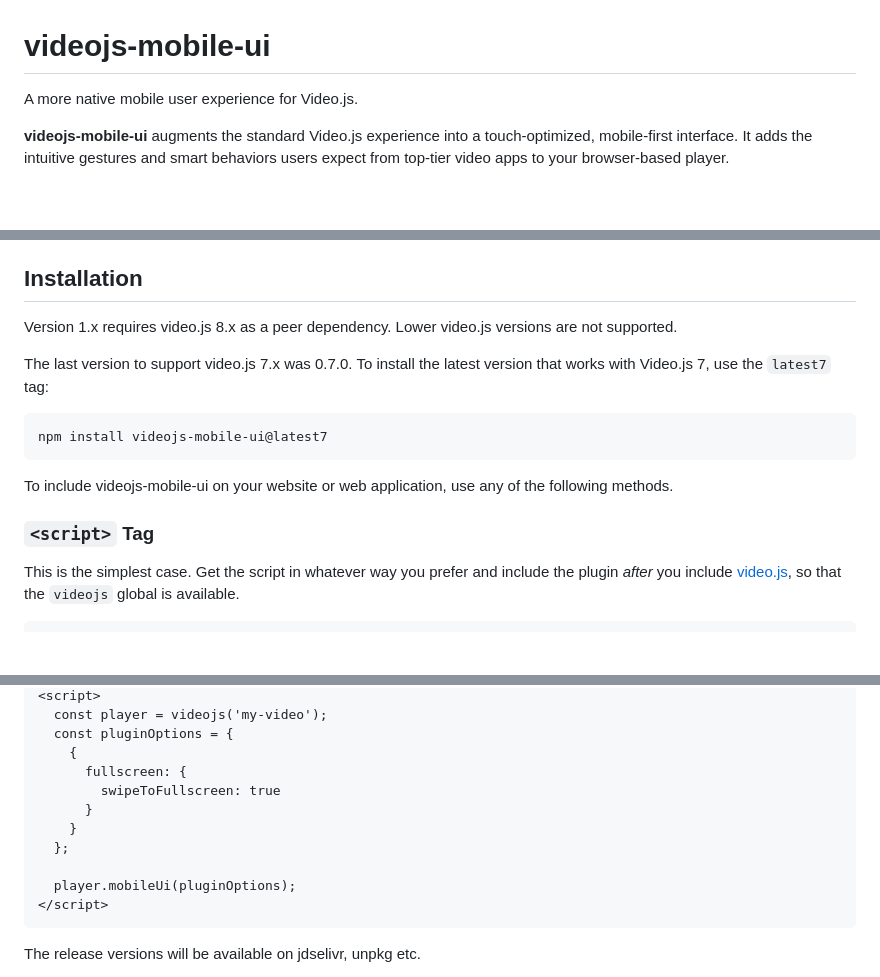
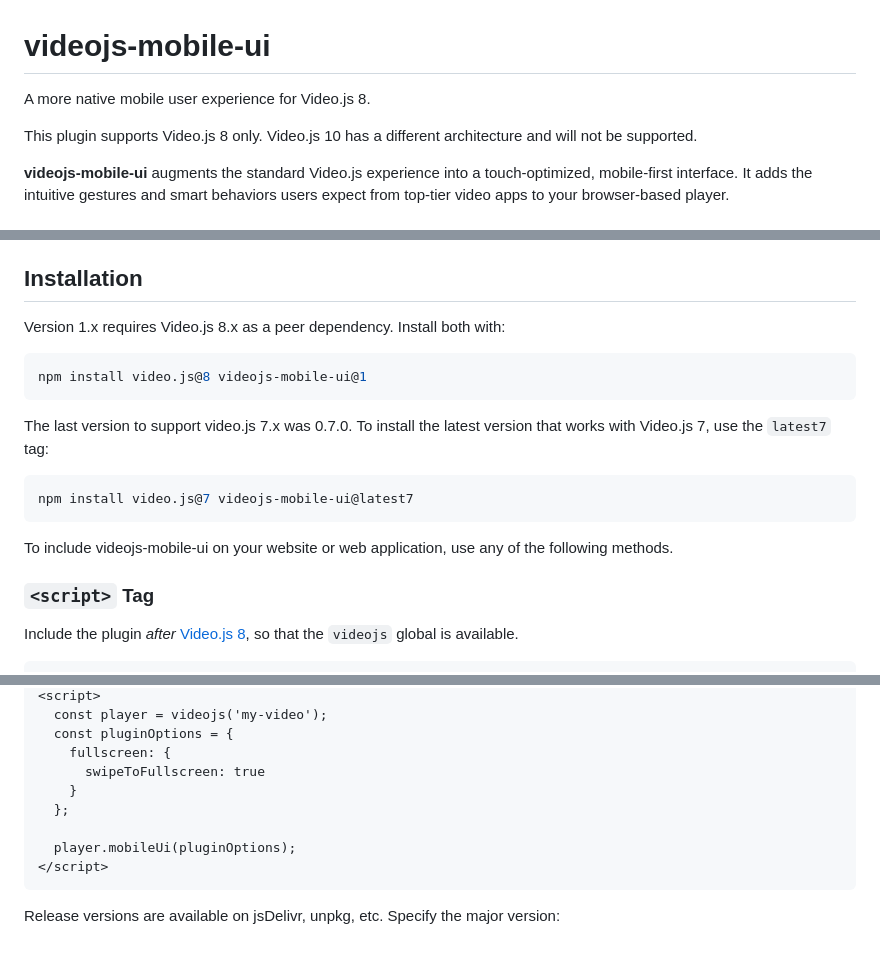
Before and after one commit to mister-ben/videojs-mobile-ui, a Markdown page: README.md, 3 parts joined by grey strips. Rendered like a GitHub page; blank space fills up the shorter version.

Commit message:
docs: Document that this is v8 only (#342)

````diff
--- a/README.md
+++ b/README.md
@@ -1,6 +1,9 @@
 # videojs-mobile-ui
 
-A more native mobile user experience for Video.js.
+A more native mobile user experience for Video.js 8.
+
+This plugin supports Video.js 8 only. Video.js 10 has a different architecture
+and will not be supported.
 
 **videojs-mobile-ui** augments the standard Video.js experience into a touch-optimized, mobile-first interface. It adds the intuitive gestures and smart behaviors users expect from top-tier video apps to your browser-based player.
 
@@ -115,18 +118,22 @@ The [demo] page lets you try out the configuration options.
 
 ## Installation
 
-Version 1.x requires video.js 8.x as a peer dependency. Lower video.js versions are not supported.
+Version 1.x requires Video.js 8.x as a peer dependency. Install both with:
+
+```sh
+npm install video.js@8 videojs-mobile-ui@1
+```
 
 The last version to support video.js 7.x was 0.7.0. To install the latest version that works with Video.js 7, use the `latest7` tag:
 
 ```sh
-npm install videojs-mobile-ui@latest7
+npm install video.js@7 videojs-mobile-ui@latest7
 ```
 
 To include videojs-mobile-ui on your website or web application, use any of the following methods.
 
 ### `<script>` Tag
 
-This is the simplest case. Get the script in whatever way you prefer and include the plugin _after_ you include [video.js][videojs], so that the `videojs` global is available.
+Include the plugin _after_ [Video.js 8][videojs], so that the `videojs` global is available.
 
 ```html
@@ -136,10 +144,8 @@ This is the simplest case. Get the script in whatever way you prefer and include
 <script>
   const player = videojs('my-video');
   const pluginOptions = {
-    {
-      fullscreen: {
-        swipeToFullscreen: true
-      }
+    fullscreen: {
+      swipeToFullscreen: true
     }
   };
 
@@ -147,5 +153,5 @@ This is the simplest case. Get the script in whatever way you prefer and include
 </script>
 ```
 
-The release versions will be available on jdselivr, unpkg etc.
+Release versions are available on jsDelivr, unpkg, etc. Specify the major version:
 
````
Also changed, not shown: other parts of README.md (+6 -5 lines), CONTRIBUTING.md (+4 -0 lines).
